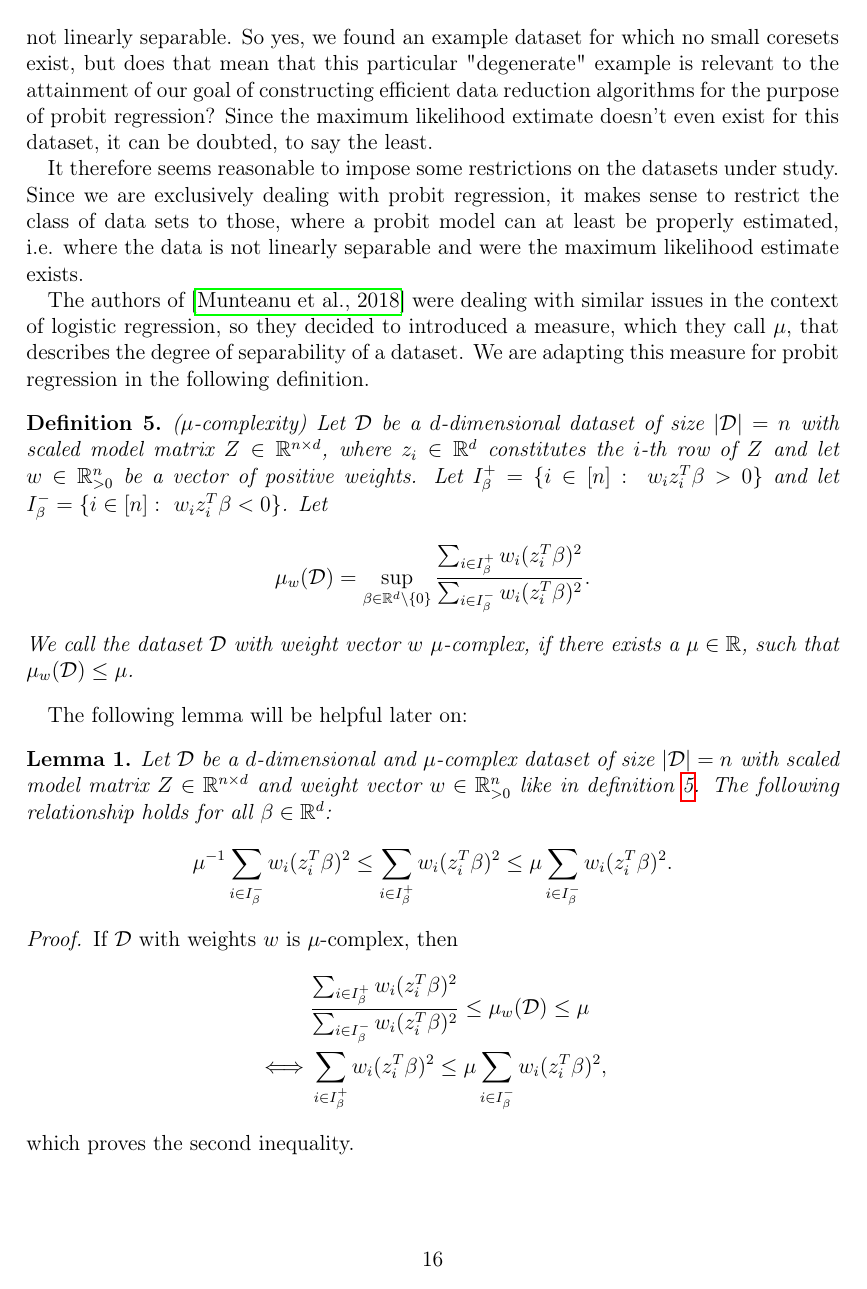
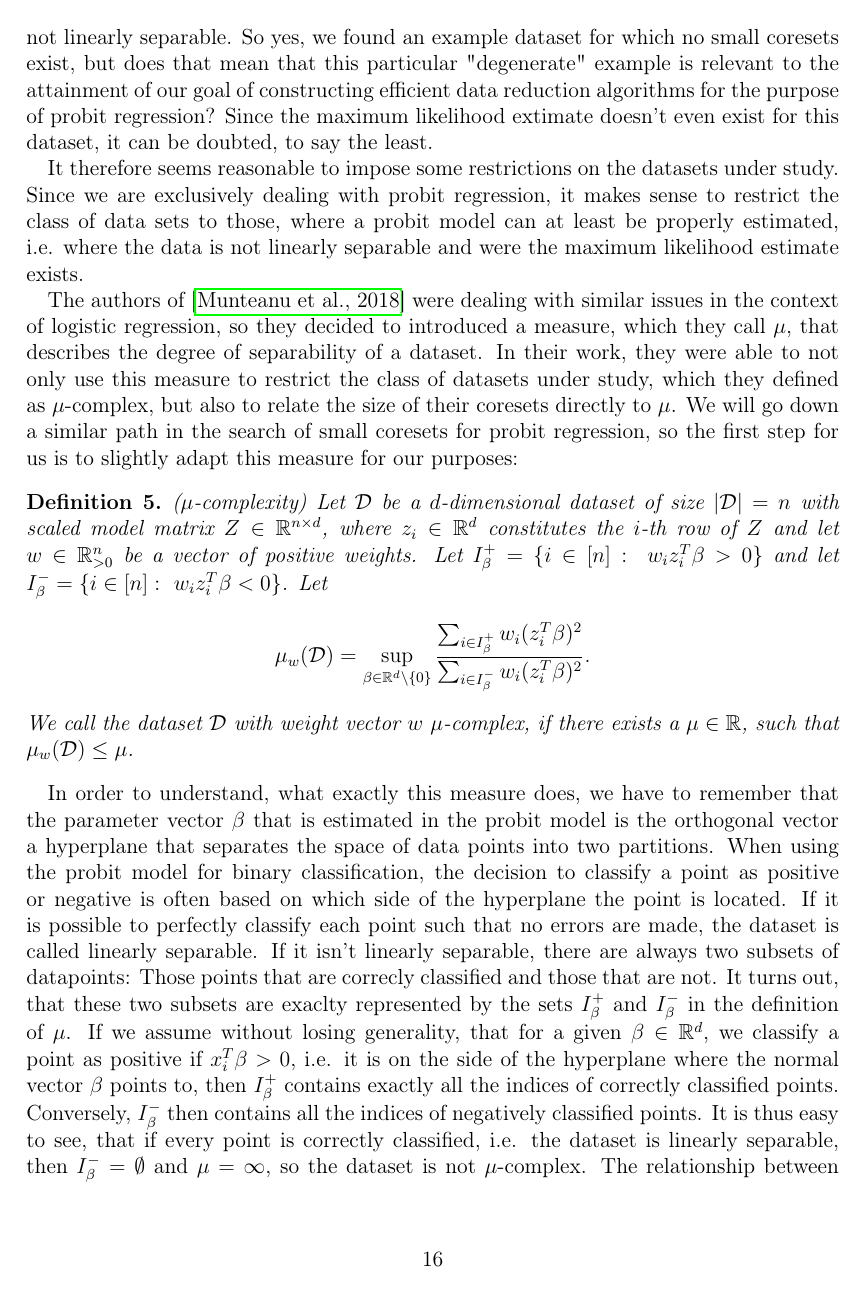
Before and after one commit to chr-peters/masters-thesis, a LaTeX thesis (masters_thesis_christian_peters.tex, which reads sections/coresets/lower_bounds_mu.tex): page 18 of 36 before the commit and page 18 of 37 after it. Compiled offline with pdfLaTeX.

Commit message:
new introduction to equivalence of mu complexity and linear separability

```diff
--- a/sections/coresets/lower_bounds_mu.tex
+++ b/sections/coresets/lower_bounds_mu.tex
@@ -182,7 +181,12 @@ The authors of~\cite{on-coresets} were dealing with similar issues in
 the context of logistic regression, so they decided to introduced a
 measure, which they call $\mu$, that describes the degree of separability
 of a dataset.
-We are adapting this measure for probit regression in the following definition.
+In their work, they were able to not only use this measure to restrict
+the class of datasets under study, which they defined as $\mu$-complex,
+but also to relate the size of their coresets directly to $\mu$.
+We will go down a similar path in the search of small coresets for probit
+regression, so the first step for us is to slightly adapt this measure
+for our purposes:
 
 \begin{definition}($\mu$-complexity)
     \label{def:mu}
@@ -205,28 +209,3 @@ We are adapting this measure for probit regression in the following definition.
     such that $\mu_w(\mathcal{D}) \leq \mu$.
 \end{definition}
 
-The following lemma will be helpful later on:
-\begin{lemma}
-    \label{lemma:mu-inequalities}
-    Let $\mathcal{D}$ be a $d$-dimensional and $\mu$-complex dataset of size
-    $|\mathcal{D}|=n$ with scaled
-    model matrix $Z \in \mathbb{R}^{n \times d}$ and weight
-    vector $w \in \mathbb{R}^n_{>0}$ like in
-    definition~\ref{def:mu}.
-    The following relationship holds for all $\beta \in \mathbb{R}^d$:
-    \begin{equation*}
-        \mu^{-1} \sum_{i \in I_\beta^-} w_i (z_i^T \beta)^2
-        \leq \sum_{i \in I_\beta^+} w_i (z_i^T \beta)^2
-        \leq \mu \sum_{i \in I_\beta^-} w_i (z_i^T \beta)^2.
-    \end{equation*}
-\end{lemma}
-\begin{proof}
-    If $\mathcal{D}$ with weights $w$ is $\mu$-complex, then
-    \begin{align*}
-             & \frac{\sum_{i \in I_\beta^+} w_i (z_i^T \beta)^2}{\sum_{i \in I_\beta^-} w_i (z_i^T \beta)^2}
-        \leq \mu_w(\mathcal{D}) \leq \mu                                                                     \\
-        \iff &
-        \sum_{i \in I_\beta^+} w_i (z_i^T \beta)^2
-        \leq \mu \sum_{i \in I_\beta^-} w_i (z_i^T \beta)^2,
-    \end{align*}
-    which proves the second inequality.
@@ -240,9 +212,26 @@ The following lemma will be helpful later on:
-             & \frac{\sum_{i \in I_\beta^-} w_i (z_i^T \beta)^2}{\sum_{i \in I_\beta^+} w_i (z_i^T \beta)^2}
-        \leq \mu_w(\mathcal{D}) \leq \mu                                                                     \\
-        \iff &
-        \sum_{i \in I_\beta^-} w_i (z_i^T \beta)^2
-        \leq \mu \sum_{i \in I_\beta^+} w_i (z_i^T \beta)^2                                                  \\
-        \iff &
-        \mu^{-1} \sum_{i \in I_\beta^-} w_i (z_i^T \beta)^2
-        \leq \sum_{i \in I_\beta^+} w_i (z_i^T \beta)^2,
-    \end{align*}
+In order to understand, what exactly this measure does, we have to
+remember that the parameter vector $\beta$ that is estimated in
+the probit model is the orthogonal vector a hyperplane that separates the
+space of data points into two partitions.
+When using the probit model for binary classification,
+the decision to classify a point as positive or negative is often
+based on which side of the hyperplane the point is located.
+If it is possible to perfectly classify each point such that no
+errors are made, the dataset is called linearly separable.
+If it isn't linearly separable, there are always two subsets of
+datapoints: Those points that are correcly classified and those that
+are not. It turns out, that these two subsets are exaclty represented
+by the sets $I_\beta^+$ and $I_\beta^-$ in the definition of $\mu$.
+If we assume without losing generality, that for a given
+$\beta \in \mathbb{R}^d$, we classify a point as
+positive if $x_i^T \beta > 0$, i.e. it is on the side
+of the hyperplane where the normal vector $\beta$ points to,
+then $I_\beta^+$
+contains exactly all the indices of correctly classified points.
+Conversely, $I_\beta^-$ then contains all the indices of negatively
+classified points.
+It is thus easy to see, that if every point is correctly classified,
+i.e. the dataset is linearly separable,
+then $I_\beta^- = \emptyset$ and $\mu = \infty$, so the dataset
+is not $\mu$-complex.
+The relationship between linear separability and
```
Also changed, not shown: sections/coresets/lower_bounds_mu.tex (72 more changed lines).
